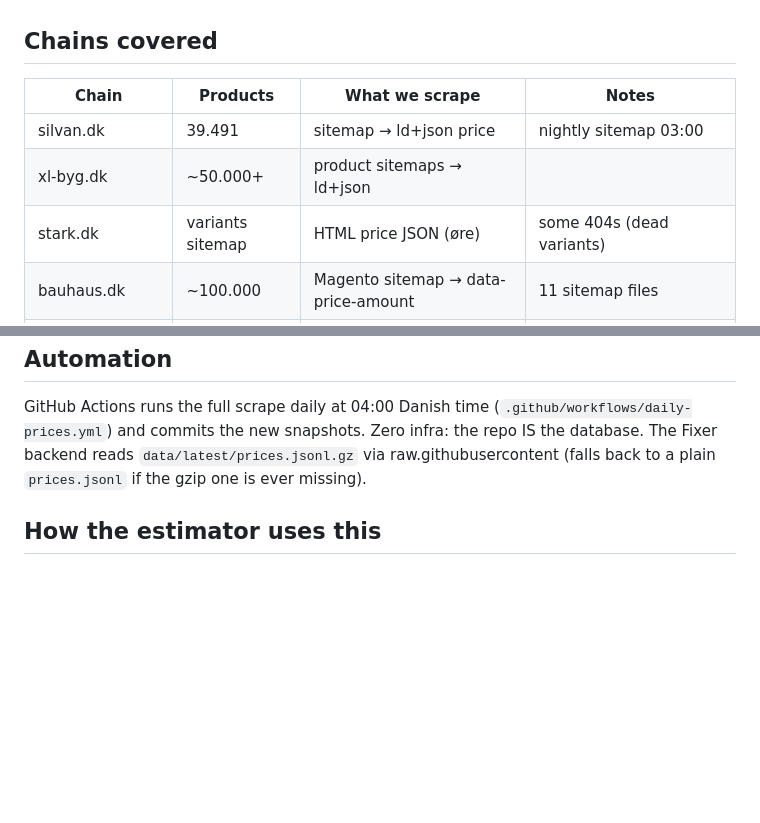
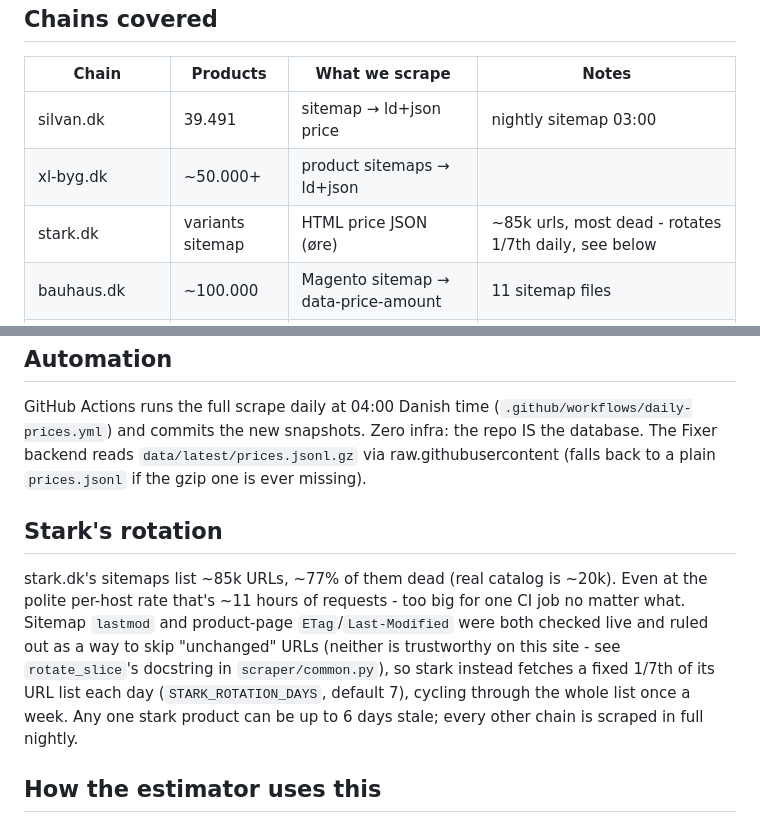
Before and after one commit to EmilkLarsen/dk-priser, a Markdown page: README.md, 2 parts joined by grey strips. Drawn GitHub-style; blank space fills up the shorter version.

Commit message:
Document stark's rotation strategy in the README

```diff
--- a/README.md
+++ b/README.md
@@ -10,7 +10,7 @@ estimator real, current DKK prices.
 |---|---|---|---|
 | silvan.dk | 39.491 | sitemap → ld+json price | nightly sitemap 03:00 |
 | xl-byg.dk | ~50.000+ | product sitemaps → ld+json | |
-| stark.dk | variants sitemap | HTML price JSON (øre) | some 404s (dead variants) |
+| stark.dk | variants sitemap | HTML price JSON (øre) | ~85k urls, most dead - rotates 1/7th daily, see below |
 | bauhaus.dk | ~100.000 | Magento sitemap → data-price-amount | 11 sitemap files |
 | davidsen.dk | category-walk | embedded product JSON | 21.008 categories indexed |
 | johannesfog.dk | 29.887 | sitemap → ld+json (ProductGroup) | |
@@ -57,6 +57,19 @@ Zero infra: the repo IS the database. The Fixer backend reads
 `data/latest/prices.jsonl.gz` via raw.githubusercontent (falls back to a
 plain `prices.jsonl` if the gzip one is ever missing).
 
+## Stark's rotation
+
+stark.dk's sitemaps list ~85k URLs, ~77% of them dead (real catalog is
+~20k). Even at the polite per-host rate that's ~11 hours of requests -
+too big for one CI job no matter what. Sitemap `lastmod` and product-page
+`ETag`/`Last-Modified` were both checked live and ruled out as a way to
+skip "unchanged" URLs (neither is trustworthy on this site - see
+`rotate_slice`'s docstring in `scraper/common.py`), so stark instead
+fetches a fixed 1/7th of its URL list each day (`STARK_ROTATION_DAYS`,
+default 7), cycling through the whole list once a week. Any one stark
+product can be up to 6 days stale; every other chain is scraped in full
+nightly.
+
 ## How the estimator uses this
 
 1. AI vision/RoomPlan produces a **material BOM** for the project
```
